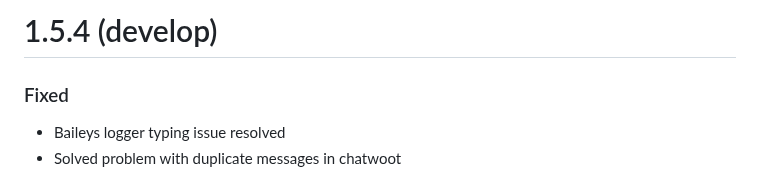
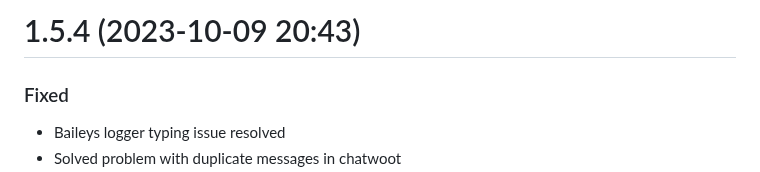
Before and after one commit to EvolutionAPI/evolution-api, a Markdown page: CHANGELOG.md, the part around the change. Rendered like a GitHub page.

Commit message:
version: 1.5.4

```diff
--- a/CHANGELOG.md
+++ b/CHANGELOG.md
@@ -1,4 +1,4 @@
-# 1.5.4 (develop)
+# 1.5.4 (2023-10-09 20:43)
 
 ### Fixed
 
```
